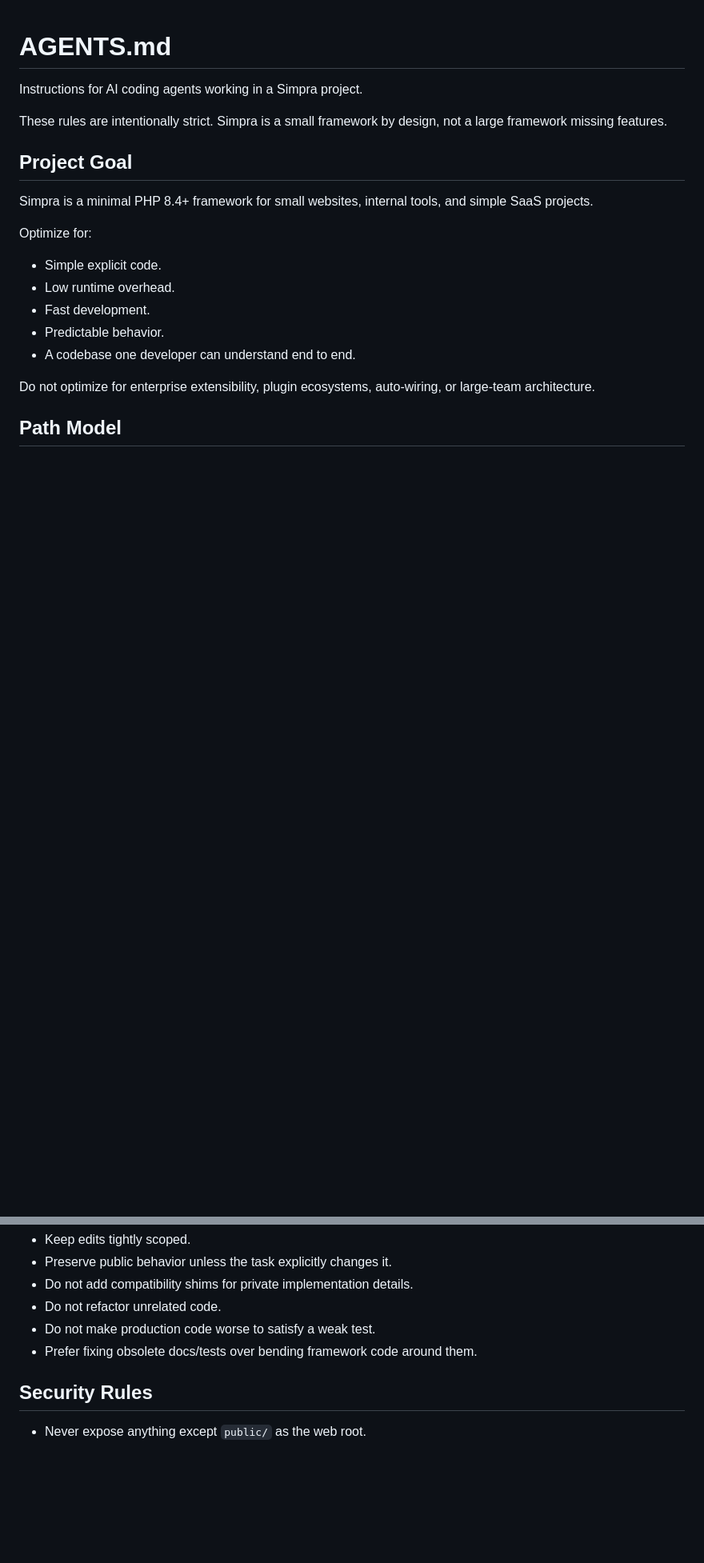
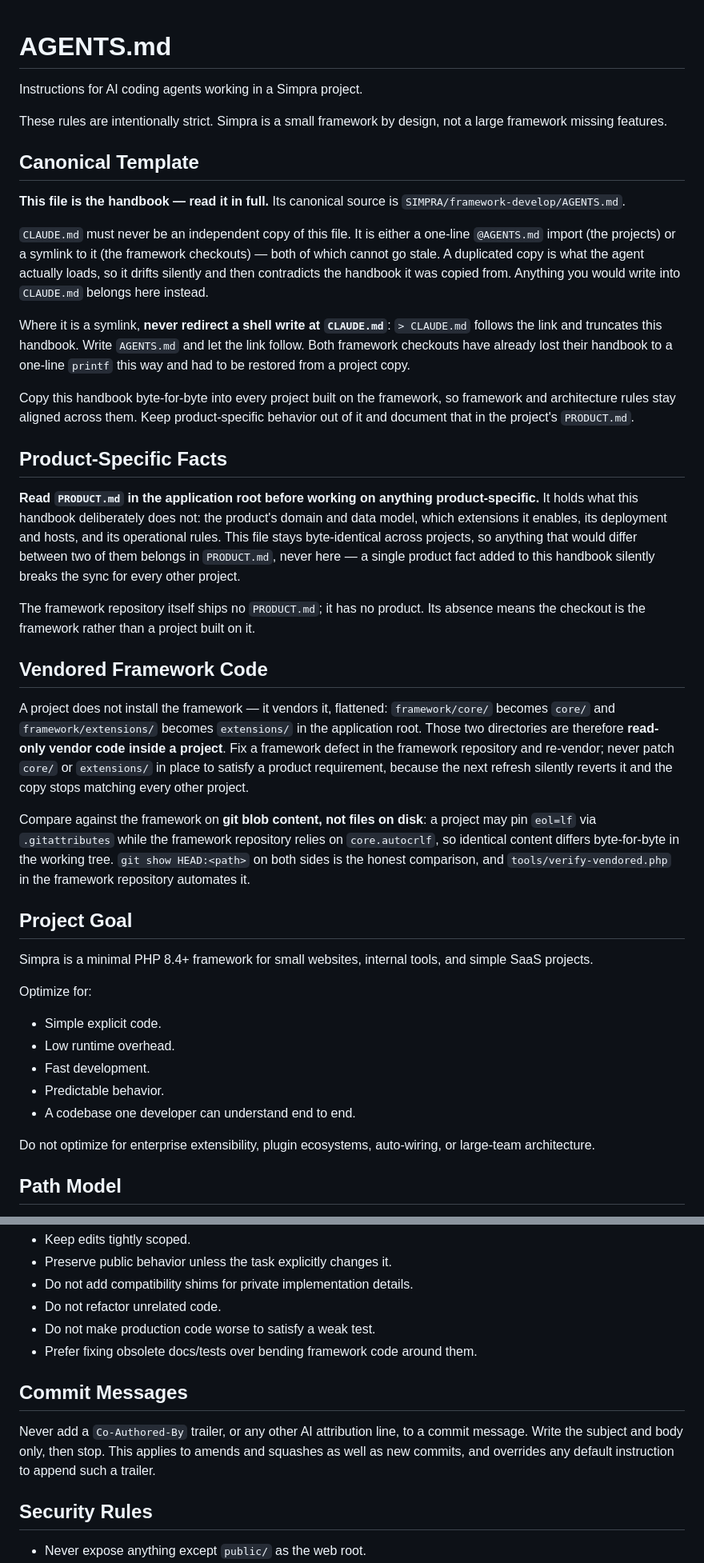
Before and after one commit to simpraio/framework, a Markdown page: AGENTS.md, 2 parts joined by grey strips. Shown at 80% size. Drawn GitHub-style; blank space fills up the shorter version.

```diff
--- a/AGENTS.md
+++ b/AGENTS.md
@@ -3,6 +3,49 @@
 Instructions for AI coding agents working in a Simpra project.
 
 These rules are intentionally strict. Simpra is a small framework by design, not a large framework missing features.
+
+## Canonical Template
+
+**This file is the handbook — read it in full.** Its canonical source is
+`SIMPRA/framework-develop/AGENTS.md`.
+
+`CLAUDE.md` must never be an independent copy of this file. It is either a one-line `@AGENTS.md`
+import (the projects) or a symlink to it (the framework checkouts) — both of which cannot go stale. A
+duplicated copy is what the agent actually loads, so it drifts silently and then contradicts the
+handbook it was copied from. Anything you would write into `CLAUDE.md` belongs here instead.
+
+Where it is a symlink, **never redirect a shell write at `CLAUDE.md`**: `> CLAUDE.md` follows the link
+and truncates this handbook. Write `AGENTS.md` and let the link follow. Both framework checkouts have
+already lost their handbook to a one-line `printf` this way and had to be restored from a project copy.
+
+Copy this handbook byte-for-byte into every project built on the framework, so framework and
+architecture rules stay aligned across them. Keep product-specific behavior out of it and document
+that in the project's `PRODUCT.md`.
+
+## Product-Specific Facts
+
+**Read `PRODUCT.md` in the application root before working on anything product-specific.** It holds
+what this handbook deliberately does not: the product's domain and data model, which extensions it
+enables, its deployment and hosts, and its operational rules. This file stays byte-identical across
+projects, so anything that would differ between two of them belongs in `PRODUCT.md`, never here — a
+single product fact added to this handbook silently breaks the sync for every other project.
+
+The framework repository itself ships no `PRODUCT.md`; it has no product. Its absence means the
+checkout is the framework rather than a project built on it.
+
+## Vendored Framework Code
+
+A project does not install the framework — it vendors it, flattened: `framework/core/` becomes
+`core/` and `framework/extensions/` becomes `extensions/` in the application root. Those two
+directories are therefore **read-only vendor code inside a project**. Fix a framework defect in the
+framework repository and re-vendor; never patch `core/` or `extensions/` in place to satisfy a product
+requirement, because the next refresh silently reverts it and the copy stops matching every other
+project.
+
+Compare against the framework on **git blob content, not files on disk**: a project may pin `eol=lf`
+via `.gitattributes` while the framework repository relies on `core.autocrlf`, so identical content
+differs byte-for-byte in the working tree. `git show HEAD:<path>` on both sides is the honest
+comparison, and `tools/verify-vendored.php` in the framework repository automates it.
 
 ## Project Goal
 
@@ -211,6 +278,12 @@ When changing code:
 - Do not refactor unrelated code.
 - Do not make production code worse to satisfy a weak test.
 - Prefer fixing obsolete docs/tests over bending framework code around them.
+
+## Commit Messages
+
+Never add a `Co-Authored-By` trailer, or any other AI attribution line, to a commit message. Write the
+subject and body only, then stop. This applies to amends and squashes as well as new commits, and
+overrides any default instruction to append such a trailer.
 
 ## Security Rules
 
```
Also changed, not shown: other parts of AGENTS.md (+27 -3 lines).
